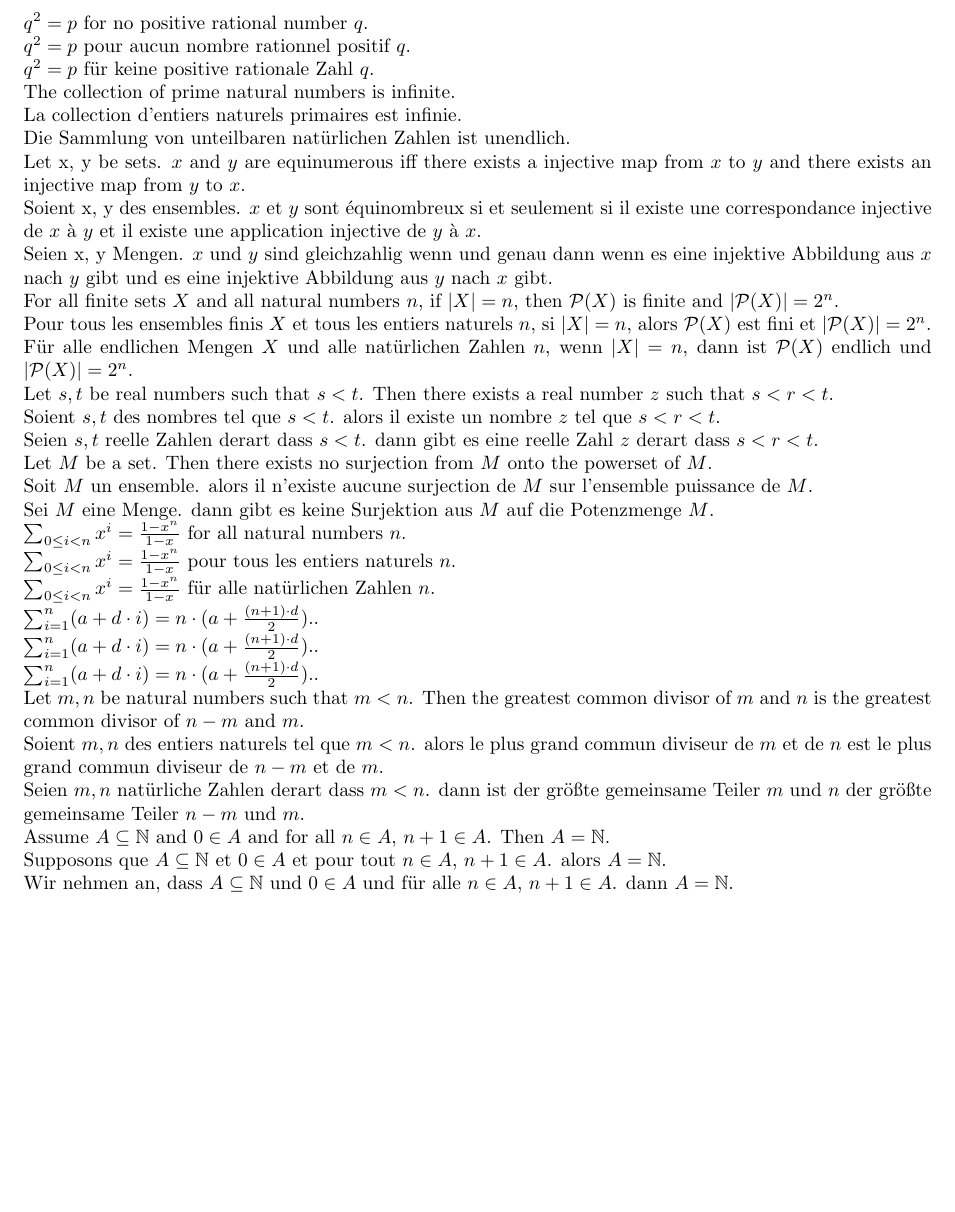
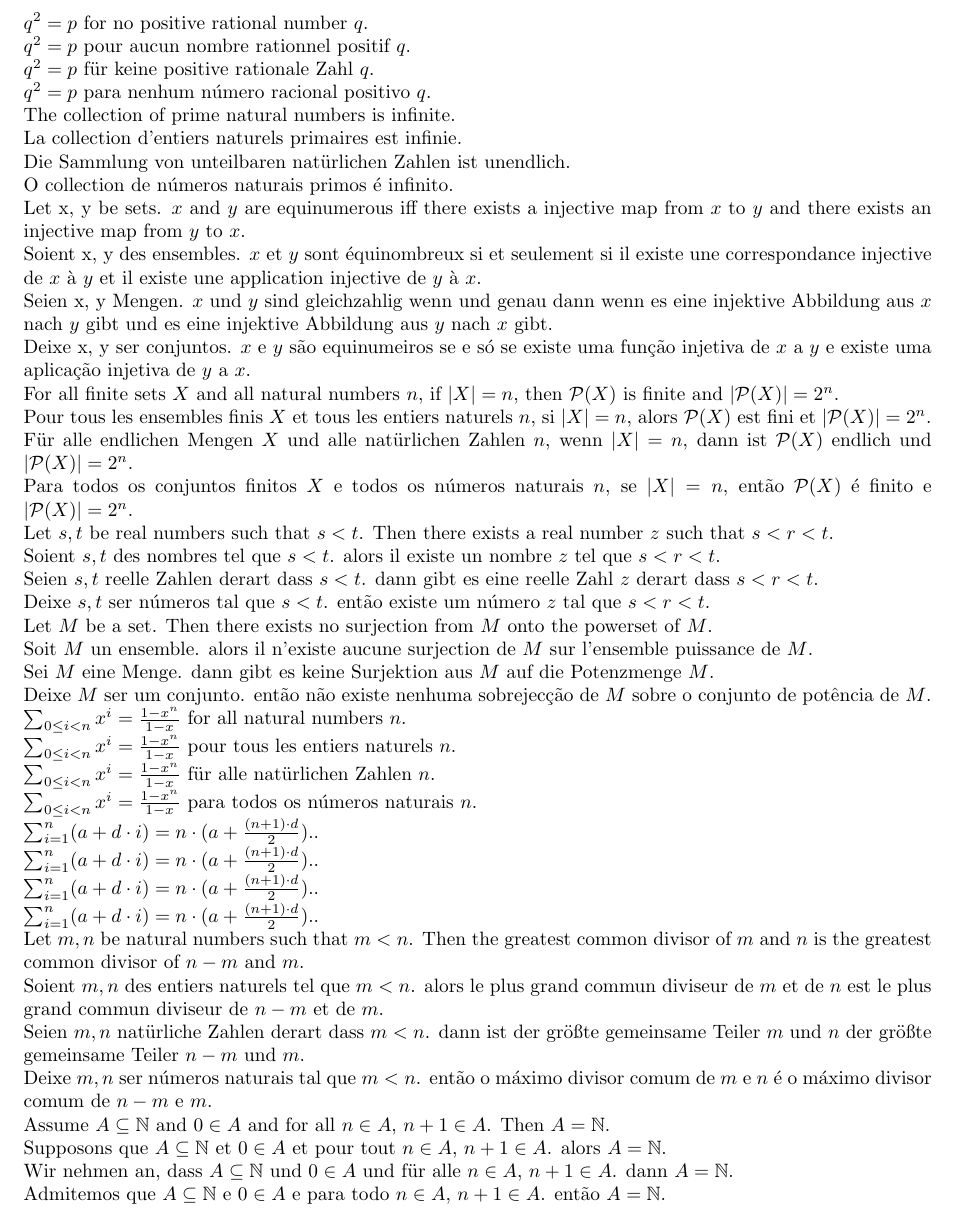
Before and after one commit to aarneranta/gf-math, a LaTeX document (data/100_theorems/ex100.tex): part of the page, cut so that both start at the same text, the shorter picture padded with empty space. Compiled offline with pdfLaTeX; a LaTeX package or settings file that is missing is left out.

Commit message:
Ext100Por added

```diff
--- a/data/100_theorems/ex100.tex
+++ b/data/100_theorems/ex100.tex
@@ -26,12 +26,16 @@ $ q^{2} = p $ pour aucun nombre rationnel positif $ q $.
 
 $ q^{2} = p $ für keine positive rationale Zahl $ q $.
 
+$ q^{2} = p $ para nenhum número racional positivo $ q $.
+
 
 The collection of prime natural numbers is infinite.
 
 La collection d'entiers naturels primaires est infinie.
 
 Die Sammlung von unteilbaren natürlichen Zahlen ist unendlich.
+
+O collection de números naturais primos é infinito.
 
 
 Let x, y be sets. $ x $ and $ y $ are equinumerous iff there exists a injective map from $ x $ to $ y $ and there exists an injective map from $ y $ to $ x $.
@@ -40,12 +44,16 @@ Soient x, y des ensembles. $ x $ et $ y $ sont équinombreux si et seulement si
 
 Seien x, y Mengen. $ x $ und $ y $ sind gleichzahlig wenn und genau dann wenn es eine injektive Abbildung aus $ x $ nach $ y $ gibt und es eine injektive Abbildung aus $ y $ nach $ x $ gibt.
 
+Deixe x, y ser conjuntos. $ x $ e $ y $ são equinumeiros se e só se existe uma função injetiva de $ x $ a $ y $ e existe uma aplicação injetiva de $ y $ a $ x $.
+
 
 For all finite sets $ X $ and all natural numbers $ n $, if $ |X| = n $, then $ \pow(X) $ is finite and $ |\pow(X)| = 2^{n} $.
 
 Pour tous les ensembles finis $ X $ et tous les entiers naturels $ n $, si $ |X| = n $, alors $ \pow(X) $ est fini et $ |\pow(X)| = 2^{n} $.
 
 Für alle endlichen Mengen $ X $ und alle natürlichen Zahlen $ n $, wenn $ |X| = n $, dann ist $ \pow(X) $ endlich und $ |\pow(X)| = 2^{n} $.
+
+Para todos os conjuntos finitos $ X $ e todos os números naturais $ n $, se $ |X| = n $, então $ \pow(X) $ é finito e $ |\pow(X)| = 2^{n} $.
 
 
 Let $ s, t $ be real numbers such that $ s < t $. Then there exists a real number $ z $ such that $ s < r < t $.
@@ -54,12 +62,16 @@ Soient $ s, t $ des nombres tel que $ s < t $. alors il existe un nombre $ z $ t
 
 Seien $ s, t $ reelle Zahlen derart dass $ s < t $. dann gibt es eine reelle Zahl $ z $ derart dass $ s < r < t $.
 
+Deixe $ s, t $ ser números tal que $ s < t $. então existe um número $ z $ tal que $ s < r < t $.
+
 
 Let $ M $ be a set. Then there exists no surjection from $ M $ onto the powerset of $ M $.
 
 Soit $ M $ un ensemble. alors il n'existe aucune surjection de $ M $ sur l'ensemble puissance de $ M $.
 
 Sei $ M $ eine Menge. dann gibt es keine Surjektion aus $ M $ auf die Potenzmenge $ M $.
+
+Deixe $ M $ ser um conjunto. então não existe nenhuma sobrejecção de $ M $ sobre o conjunto de potência de $ M $.
 
 
 $ \sumgeom{x}{n} = \frac{1 - x^{n}}{1 - x} $ for all natural numbers $ n $.
@@ -68,6 +80,10 @@ $ \sumgeom{x}{n} = \frac{1 - x^{n}}{1 - x} $ pour tous les entiers naturels $ n
 
 $ \sumgeom{x}{n} = \frac{1 - x^{n}}{1 - x} $ für alle natürlichen Zahlen $ n $.
 
+$ \sumgeom{x}{n} = \frac{1 - x^{n}}{1 - x} $ para todos os números naturais $ n $.
+
+
+$ \sumarith{a}{d}{n} = n \cdot ( a + \frac{(n + 1) \cdot d}{2}). $.
 
 $ \sumarith{a}{d}{n} = n \cdot ( a + \frac{(n + 1) \cdot d}{2}). $.
 
@@ -82,6 +98,8 @@ Soient $ m, n $ des entiers naturels tel que $ m < n $. alors le plus grand comm
 
 Seien $ m, n $ natürliche Zahlen derart dass $ m < n $. dann ist der größte gemeinsame Teiler $ m $ und $ n $ der größte gemeinsame Teiler $ n-m $ und $ m $.
 
+Deixe $ m, n $ ser números naturais tal que $ m < n $. então o máximo divisor comum de $ m $ e $ n $ é o máximo divisor comum de $ n-m $ e $ m $.
+
 
 Assume $ A \subseteq \mathbb{N} $ and $ 0 \in A $ and for all $ n \in A $, $ n + 1 \in A $. Then $ A = \mathbb{N} $.
 
@@ -89,6 +107,7 @@ Supposons que $ A \subseteq \mathbb{N} $ et $ 0 \in A $ et pour tout $ n \in A $
 
 Wir nehmen an, dass $ A \subseteq \mathbb{N} $ und $ 0 \in A $ und für alle $ n \in A $, $ n + 1 \in A $. dann $ A = \mathbb{N} $.
 
+Admitemos que $ A \subseteq \mathbb{N} $ e $ 0 \in A $ e para todo $ n \in A $, $ n + 1 \in A $. então $ A = \mathbb{N} $.
 
 
 \end{document}
```
Also changed, not shown: data/100_theorems/modif100lexed.txt (+1 -1 lines), data/100_theorems/README.md, data/100_theorems/ex100.pdf, 4 other files.
